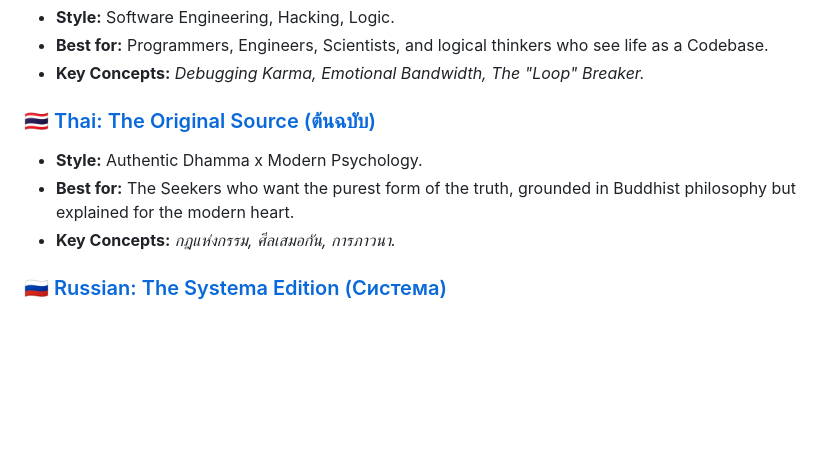
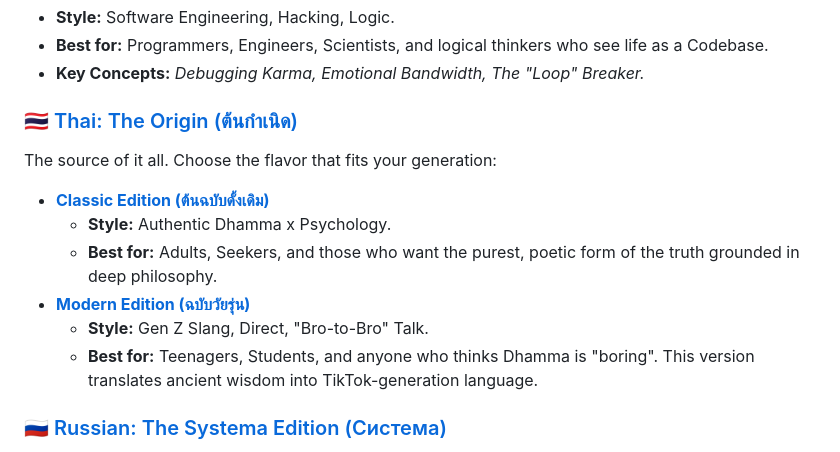
Before and after one commit to jojopat/project-reunion, a Markdown page: README.md, the part around the change. Drawn GitHub-style; blank space fills up the shorter version.

```diff
--- a/README.md
+++ b/README.md
@@ -27,10 +27,14 @@ This project has been **"Transcreated"** (not just translated) into different cu
 * **Best for:** Programmers, Engineers, Scientists, and logical thinkers who see life as a Codebase.
 * **Key Concepts:** *Debugging Karma, Emotional Bandwidth, The "Loop" Breaker.*
 
-### 🇹🇭 [Thai: The Original Source (ต้นฉบับ)](./th-original/)
-* **Style:** Authentic Dhamma x Modern Psychology.
-* **Best for:** The Seekers who want the purest form of the truth, grounded in Buddhist philosophy but explained for the modern heart.
-* **Key Concepts:** *กฎแห่งกรรม, ศีลเสมอกัน, การภาวนา.*
+### 🇹🇭 [Thai: The Origin (ต้นกำเนิด)](./th-original/)
+The source of it all. Choose the flavor that fits your generation:
+* **[Classic Edition (ต้นฉบับดั้งเดิม)](./th-original/)**
+    * **Style:** Authentic Dhamma x Psychology.
+    * **Best for:** Adults, Seekers, and those who want the purest, poetic form of the truth grounded in deep philosophy.
+* **[Modern Edition (ฉบับวัยรุ่น)](./th-modern/)**
+    * **Style:** Gen Z Slang, Direct, "Bro-to-Bro" Talk.
+    * **Best for:** Teenagers, Students, and anyone who thinks Dhamma is "boring". This version translates ancient wisdom into TikTok-generation language.
 
 ### 🇷🇺 [Russian: The Systema Edition (Система)](./ru-systema/)
 * **Style:** Hardcore Existentialism, The Prison Break, Mechanical Laws.
```
